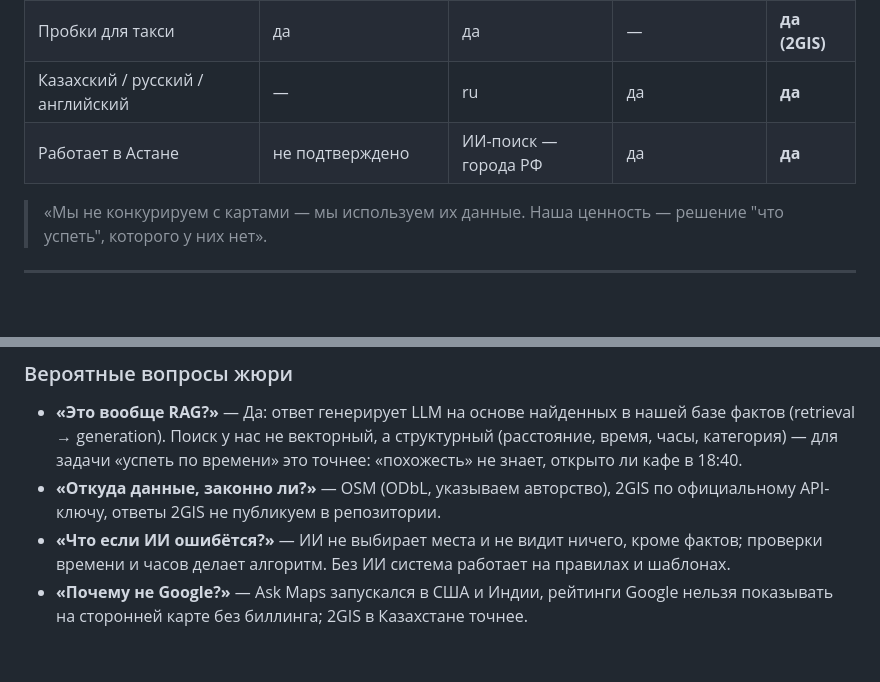
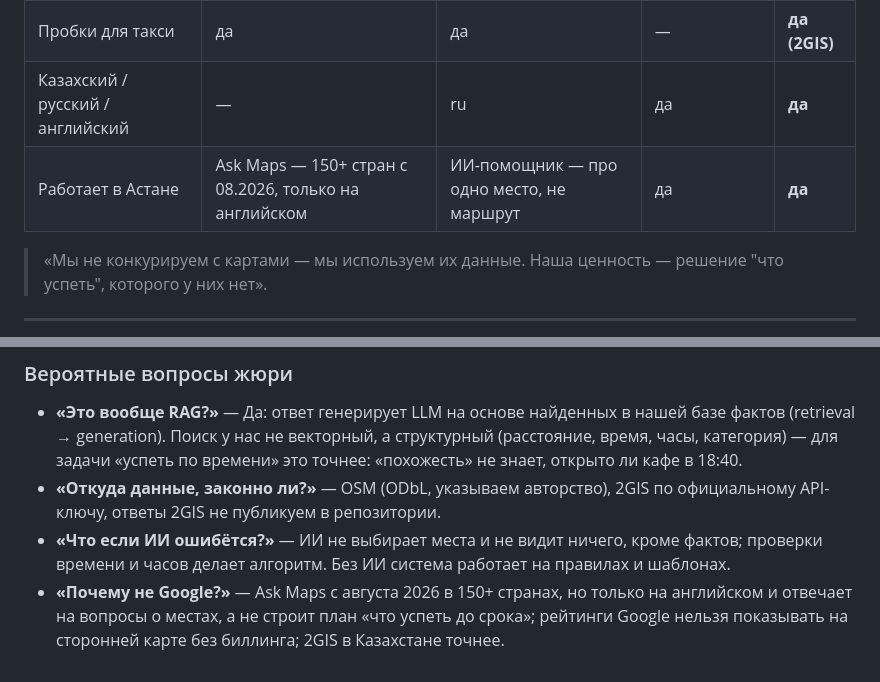
Before and after one commit to rsduv/okno-astana, a Markdown page: docs/pitch.md, 2 parts joined by grey strips. GitHub-like rendering; blank space fills up the shorter version.

Commit message:
Pitch draft: Ask Maps status corrected (150+ countries since Aug 2026, English only)

```diff
--- a/docs/pitch.md
+++ b/docs/pitch.md
@@ -84,7 +84,7 @@
 | Погода и ветер в маршруте | — | — | — | **да** |
 | Пробки для такси | да | да | — | **да (2GIS)** |
 | Казахский / русский / английский | — | ru | да | **да** |
-| Работает в Астане | не подтверждено | ИИ-поиск — города РФ | да | **да** |
+| Работает в Астане | Ask Maps — 150+ стран с 08.2026, только на английском | ИИ-помощник — про одно место, не маршрут | да | **да** |
 
 > «Мы не конкурируем с картами — мы используем их данные. Наша ценность — решение "что успеть", которого у них нет».
 
@@ -149,4 +149,4 @@
 - **«Это вообще RAG?»** — Да: ответ генерирует LLM на основе найденных в нашей базе фактов (retrieval → generation). Поиск у нас не векторный, а структурный (расстояние, время, часы, категория) — для задачи «успеть по времени» это точнее: «похожесть» не знает, открыто ли кафе в 18:40.
 - **«Откуда данные, законно ли?»** — OSM (ODbL, указываем авторство), 2GIS по официальному API-ключу, ответы 2GIS не публикуем в репозитории.
 - **«Что если ИИ ошибётся?»** — ИИ не выбирает места и не видит ничего, кроме фактов; проверки времени и часов делает алгоритм. Без ИИ система работает на правилах и шаблонах.
-- **«Почему не Google?»** — Ask Maps запускался в США и Индии, рейтинги Google нельзя показывать на сторонней карте без биллинга; 2GIS в Казахстане точнее.
+- **«Почему не Google?»** — Ask Maps с августа 2026 в 150+ странах, но только на английском и отвечает на вопросы о местах, а не строит план «что успеть до срока»; рейтинги Google нельзя показывать на сторонней карте без биллинга; 2GIS в Казахстане точнее.
```
